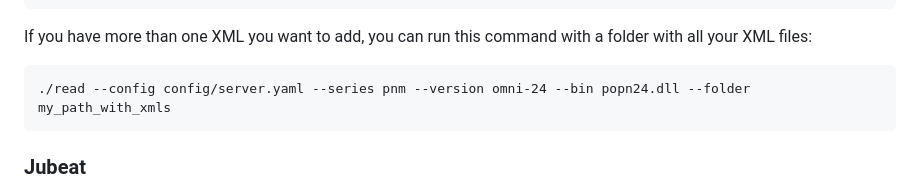
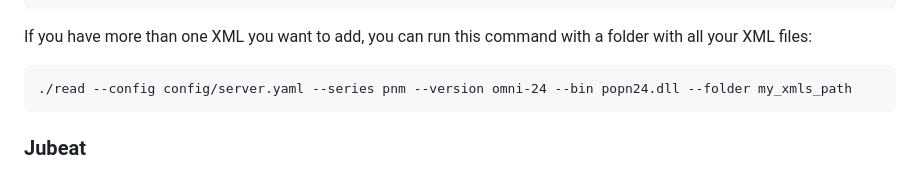
Before and after one commit to DragonMinded/bemaniutils, a Markdown page: README.md, the part around the change. Rendered like a GitHub page.

Commit message:
shorter text on README command

````diff
--- a/README.md
+++ b/README.md
@@ -446,7 +446,7 @@ For add songs of a XML from omnimix v2, run a command like this:
 If you have more than one XML you want to add, you can run this command with a folder with all your XML files:
 
 ```
-./read --config config/server.yaml --series pnm --version omni-24 --bin popn24.dll --folder my_path_with_xmls
+./read --config config/server.yaml --series pnm --version omni-24 --bin popn24.dll --folder my_xmls_path
 ```
 
 ### Jubeat
````
